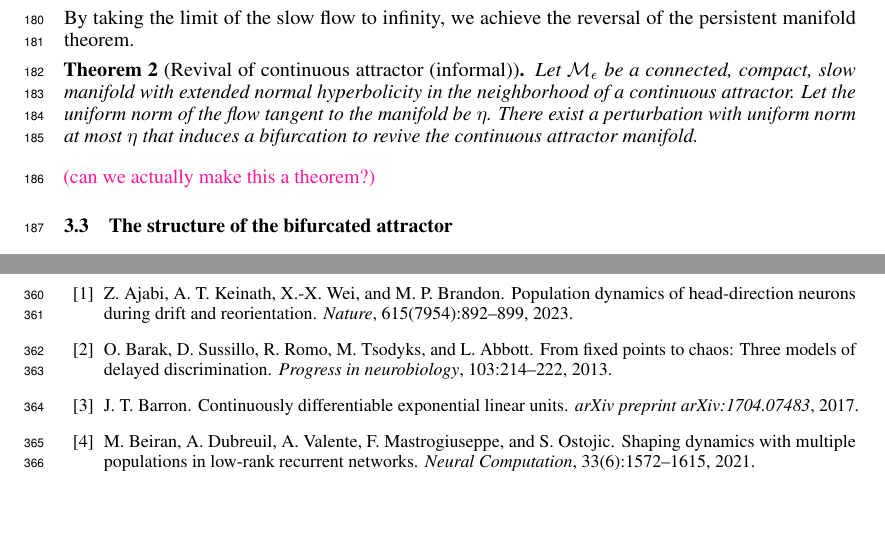
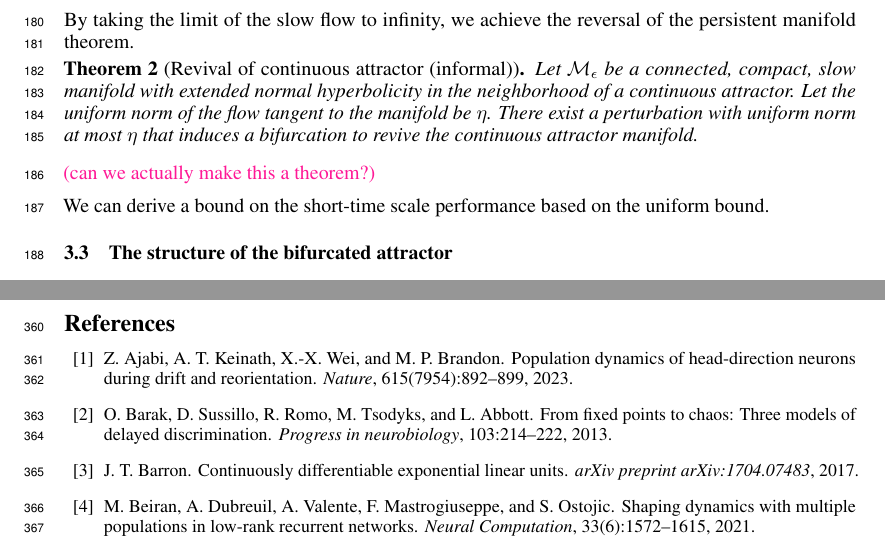
Before and after one commit to Asagodi/topological_diversity, a LaTeX paper (Stability/NeurIPS2024/neurips_2024.tex): two parts of pages 6 and 11 of 31, joined at a grey line, cut so that both start at the same text, the shorter picture padded with empty space. Compiled offline with pdfLaTeX.

Commit message:
let's put the bound?

```diff
--- a/Stability/NeurIPS2024/neurips_2024.tex
+++ b/Stability/NeurIPS2024/neurips_2024.tex
@@ -480,6 +480,7 @@ There exist a perturbation with uniform norm at most $\eta$ that induces a bifur
 \end{theorem}
 \mpcomment{can we actually make this a theorem?}
 
+We can derive a bound on the short-time scale performance based on the uniform bound.
 
 \subsection{The structure of the bifurcated attractor}\label{sec:attractor_bif}
 
```
